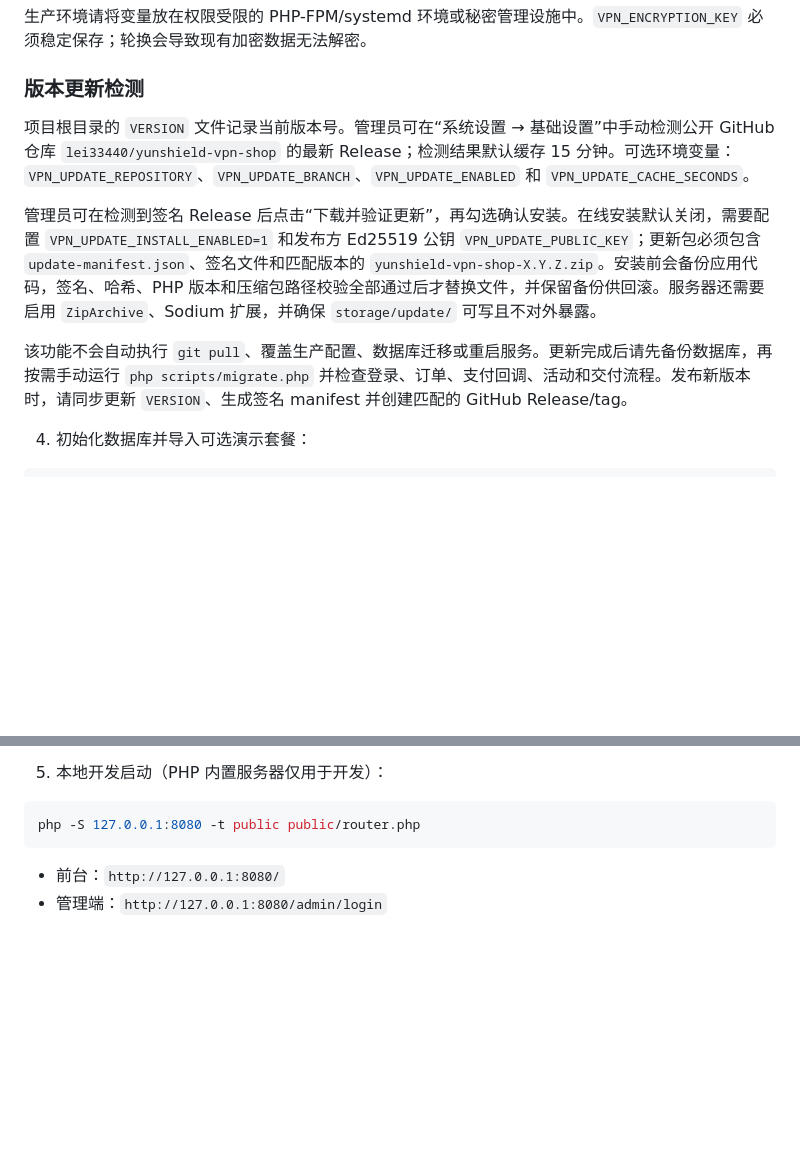
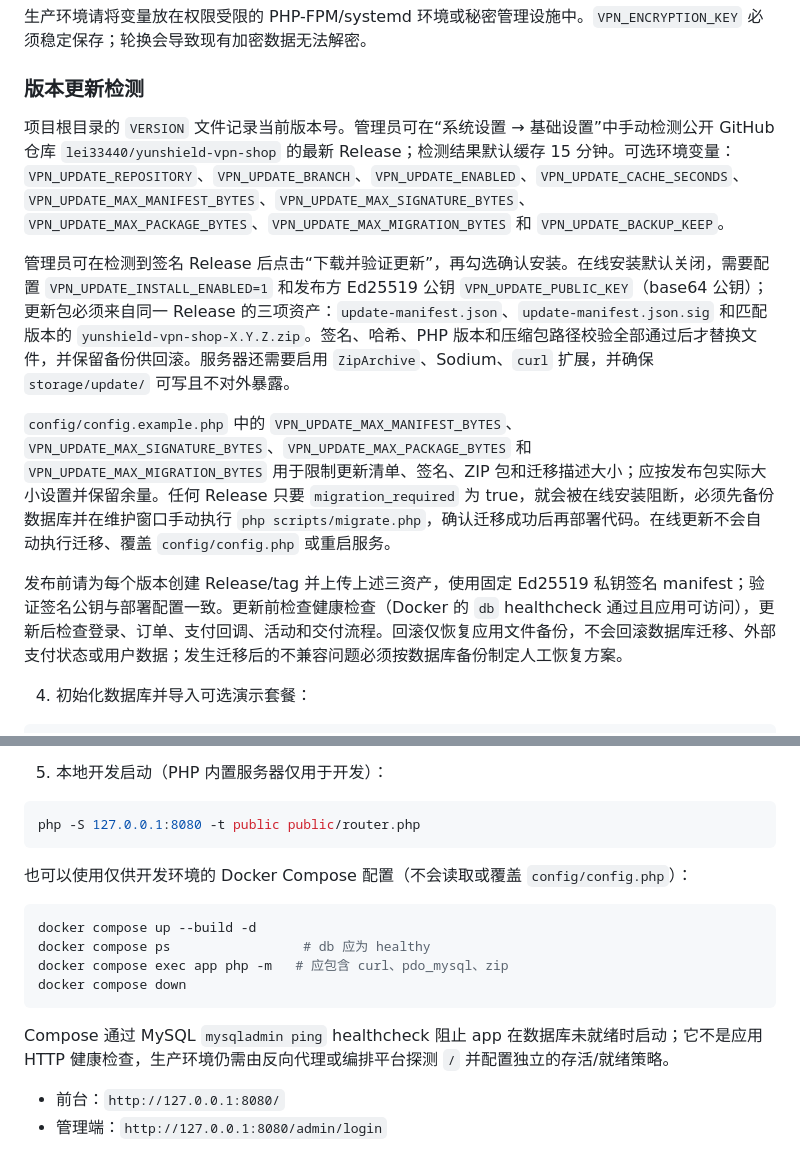
Before and after one commit to lei33440/yunshield-vpn-shop, a Markdown page: README.md, 2 parts joined by grey strips. Rendered like a GitHub page; blank space fills up the shorter version.

Commit message:
发布 v1.0.3 在线更新版本

````diff
--- a/README.md
+++ b/README.md
@@ -66,11 +66,13 @@ export VPN_TEMPORARY_SUBSCRIPTION_URL=''
 
 ### 版本更新检测
 
-项目根目录的 `VERSION` 文件记录当前版本号。管理员可在“系统设置 → 基础设置”中手动检测公开 GitHub 仓库 `lei33440/yunshield-vpn-shop` 的最新 Release；检测结果默认缓存 15 分钟。可选环境变量：`VPN_UPDATE_REPOSITORY`、`VPN_UPDATE_BRANCH`、`VPN_UPDATE_ENABLED` 和 `VPN_UPDATE_CACHE_SECONDS`。
+项目根目录的 `VERSION` 文件记录当前版本号。管理员可在“系统设置 → 基础设置”中手动检测公开 GitHub 仓库 `lei33440/yunshield-vpn-shop` 的最新 Release；检测结果默认缓存 15 分钟。可选环境变量：`VPN_UPDATE_REPOSITORY`、`VPN_UPDATE_BRANCH`、`VPN_UPDATE_ENABLED`、`VPN_UPDATE_CACHE_SECONDS`、`VPN_UPDATE_MAX_MANIFEST_BYTES`、`VPN_UPDATE_MAX_SIGNATURE_BYTES`、`VPN_UPDATE_MAX_PACKAGE_BYTES`、`VPN_UPDATE_MAX_MIGRATION_BYTES` 和 `VPN_UPDATE_BACKUP_KEEP`。
 
-管理员可在检测到签名 Release 后点击“下载并验证更新”，再勾选确认安装。在线安装默认关闭，需要配置 `VPN_UPDATE_INSTALL_ENABLED=1` 和发布方 Ed25519 公钥 `VPN_UPDATE_PUBLIC_KEY`；更新包必须包含 `update-manifest.json`、签名文件和匹配版本的 `yunshield-vpn-shop-X.Y.Z.zip`。安装前会备份应用代码，签名、哈希、PHP 版本和压缩包路径校验全部通过后才替换文件，并保留备份供回滚。服务器还需要启用 `ZipArchive`、Sodium 扩展，并确保 `storage/update/` 可写且不对外暴露。
+管理员可在检测到签名 Release 后点击“下载并验证更新”，再勾选确认安装。在线安装默认关闭，需要配置 `VPN_UPDATE_INSTALL_ENABLED=1` 和发布方 Ed25519 公钥 `VPN_UPDATE_PUBLIC_KEY`（base64 公钥）；更新包必须来自同一 Release 的三项资产：`update-manifest.json`、`update-manifest.json.sig` 和匹配版本的 `yunshield-vpn-shop-X.Y.Z.zip`。签名、哈希、PHP 版本和压缩包路径校验全部通过后才替换文件，并保留备份供回滚。服务器还需要启用 `ZipArchive`、Sodium、`curl` 扩展，并确保 `storage/update/` 可写且不对外暴露。
 
-该功能不会自动执行 `git pull`、覆盖生产配置、数据库迁移或重启服务。更新完成后请先备份数据库，再按需手动运行 `php scripts/migrate.php` 并检查登录、订单、支付回调、活动和交付流程。发布新版本时，请同步更新 `VERSION`、生成签名 manifest 并创建匹配的 GitHub Release/tag。
+`config/config.example.php` 中的 `VPN_UPDATE_MAX_MANIFEST_BYTES`、`VPN_UPDATE_MAX_SIGNATURE_BYTES`、`VPN_UPDATE_MAX_PACKAGE_BYTES` 和 `VPN_UPDATE_MAX_MIGRATION_BYTES` 用于限制更新清单、签名、ZIP 包和迁移描述大小；应按发布包实际大小设置并保留余量。任何 Release 只要 `migration_required` 为 true，就会被在线安装阻断，必须先备份数据库并在维护窗口手动执行 `php scripts/migrate.php`，确认迁移成功后再部署代码。在线更新不会自动执行迁移、覆盖 `config/config.php` 或重启服务。
+
+发布前请为每个版本创建 Release/tag 并上传上述三资产，使用固定 Ed25519 私钥签名 manifest；验证签名公钥与部署配置一致。更新前检查健康检查（Docker 的 `db` healthcheck 通过且应用可访问），更新后检查登录、订单、支付回调、活动和交付流程。回滚仅恢复应用文件备份，不会回滚数据库迁移、外部支付状态或用户数据；发生迁移后的不兼容问题必须按数据库备份制定人工恢复方案。
 
 4. 初始化数据库并导入可选演示套餐：
 
@@ -95,6 +97,17 @@ php scripts/create_admin.php
 ```sh
 php -S 127.0.0.1:8080 -t public public/router.php
 ```
+
+也可以使用仅供开发环境的 Docker Compose 配置（不会读取或覆盖 `config/config.php`）：
+
+```sh
+docker compose up --build -d
+docker compose ps                 # db 应为 healthy
+docker compose exec app php -m   # 应包含 curl、pdo_mysql、zip
+docker compose down
+```
+
+Compose 通过 MySQL `mysqladmin ping` healthcheck 阻止 app 在数据库未就绪时启动；它不是应用 HTTP 健康检查，生产环境仍需由反向代理或编排平台探测 `/` 并配置独立的存活/就绪策略。
 
 - 前台：`http://127.0.0.1:8080/`
 - 管理端：`http://127.0.0.1:8080/admin/login`
````
